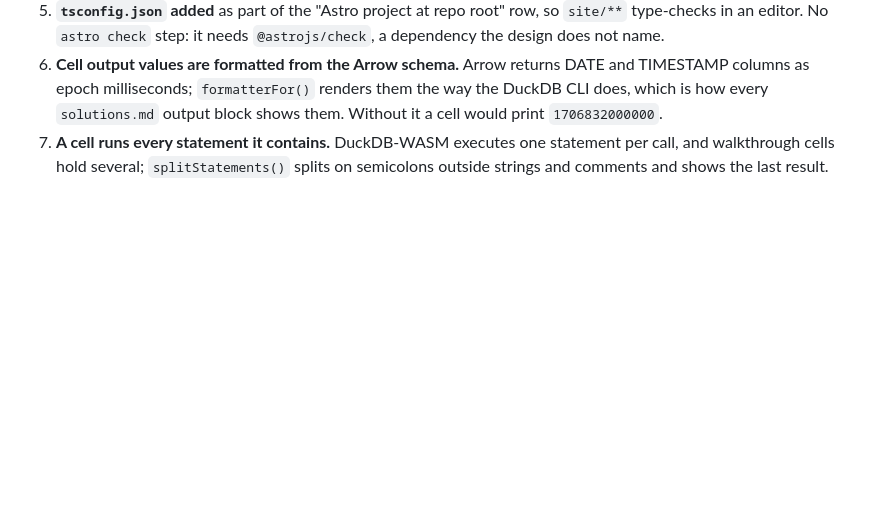
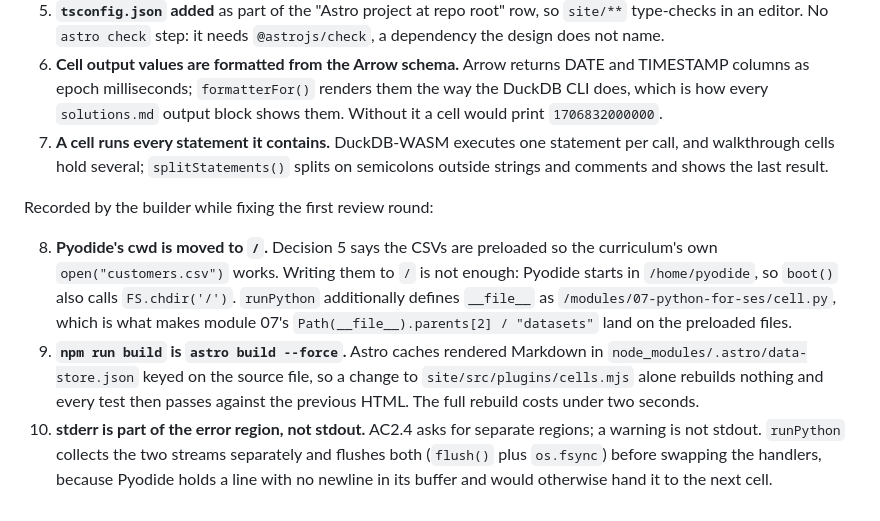
Before and after one commit to eyesic/se-foundations, a Markdown page: .agent-workflow/design/interactive-site.md, the part around the change. GitHub-like rendering; blank space fills up the shorter version.

Commit message:
docs(interactive-site): correct AC1.2 and record the round-one deviations
AC1.2 claimed page text is textually identical to the Markdown. It is not: the renderer substitutes curly quotes and dashes, so the criterion now says identical apart from that substitution, and it drops 'prose', which is not diffed. Design deviations 8 to 10 record the chdir and __file__ handling, the forced rebuild, and stderr going to the error region.

Agent: builder

Ticket: review round 1, PRD AC1.2

```diff
--- a/.agent-workflow/design/interactive-site.md
+++ b/.agent-workflow/design/interactive-site.md
@@ -139,3 +139,22 @@ intent; only the mechanism changed.
    statement per call, and walkthrough cells hold several; `splitStatements()`
    splits on semicolons outside strings and comments and shows the last
    result.
+
+Recorded by the builder while fixing the first review round:
+
+8. **Pyodide's cwd is moved to `/`.** Decision 5 says the CSVs are preloaded so
+   the curriculum's own `open("customers.csv")` works. Writing them to `/` is
+   not enough: Pyodide starts in `/home/pyodide`, so `boot()` also calls
+   `FS.chdir('/')`. `runPython` additionally defines `__file__` as
+   `/modules/07-python-for-ses/cell.py`, which is what makes module 07's
+   `Path(__file__).parents[2] / "datasets"` land on the preloaded files.
+9. **`npm run build` is `astro build --force`.** Astro caches rendered Markdown
+   in `node_modules/.astro/data-store.json` keyed on the source file, so a
+   change to `site/src/plugins/cells.mjs` alone rebuilds nothing and every test
+   then passes against the previous HTML. The full rebuild costs under two
+   seconds.
+10. **stderr is part of the error region, not stdout.** AC2.4 asks for separate
+    regions; a warning is not stdout. `runPython` collects the two streams
+    separately and flushes both (`flush()` plus `os.fsync`) before swapping the
+    handlers, because Pyodide holds a line with no newline in its buffer and
+    would otherwise hand it to the next cell.
```
Also changed, not shown: .agent-workflow/prd/interactive-site.md (+9 -1 lines).
